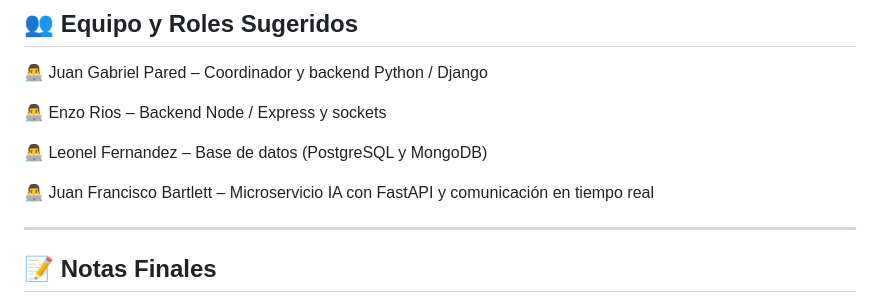
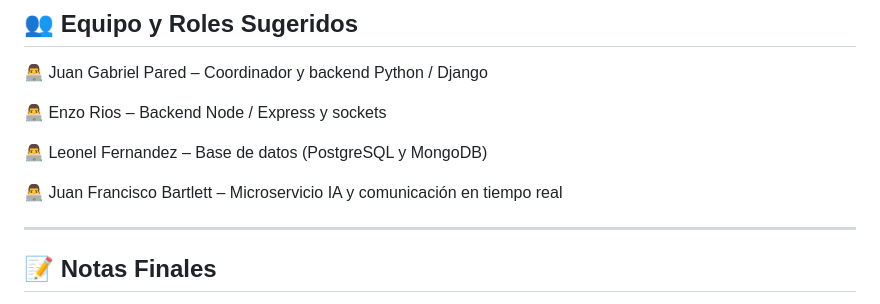
Before and after one commit to gabo4567/ecommerce-integrador-p4, a Markdown page: README.md, the part around the change. Drawn GitHub-style.

Commit message:
Update Juan Francisco Bartlett's role description

```diff
--- a/README.md
+++ b/README.md
@@ -161,7 +161,7 @@ Cada integrante puede agregar README específicos en subcarpetas (backend-python
 
 👨‍💻 Leonel Fernandez – Base de datos (PostgreSQL y MongoDB)
 
-👨‍💻 Juan Francisco Bartlett – Microservicio IA con FastAPI y comunicación en tiempo real
+👨‍💻 Juan Francisco Bartlett – Microservicio IA y comunicación en tiempo real
 
 ---
 
```
